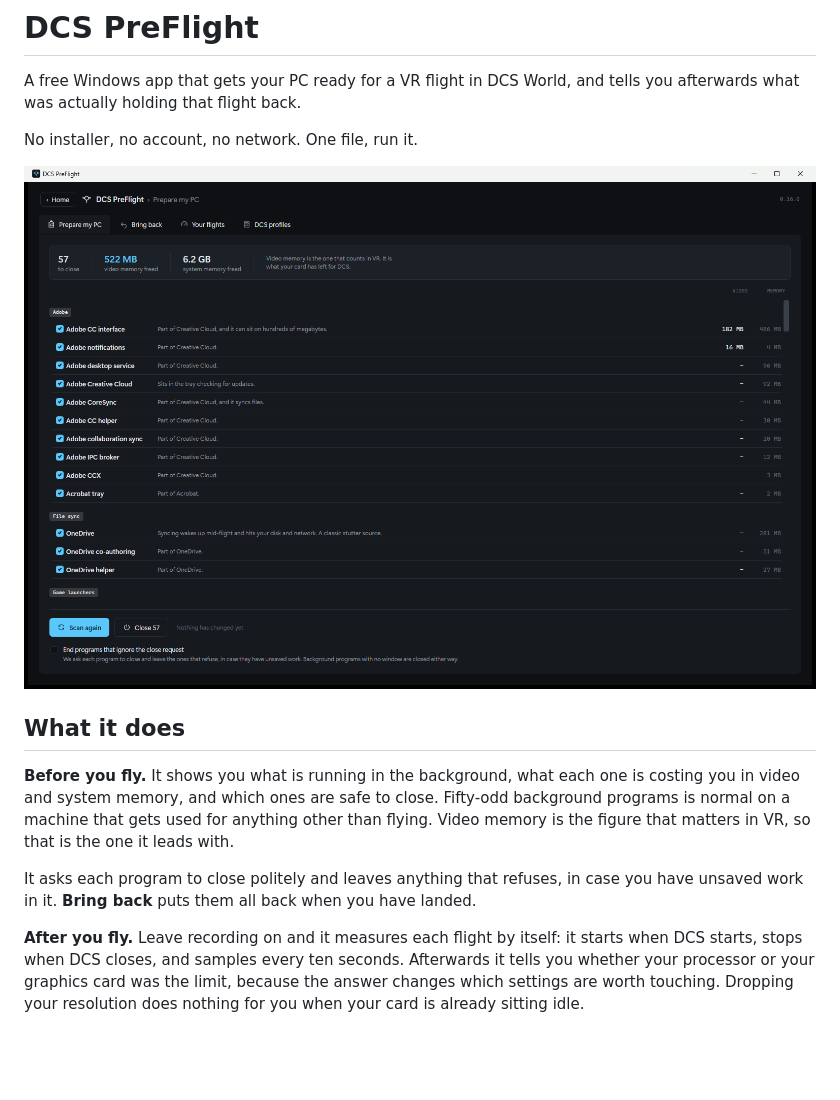
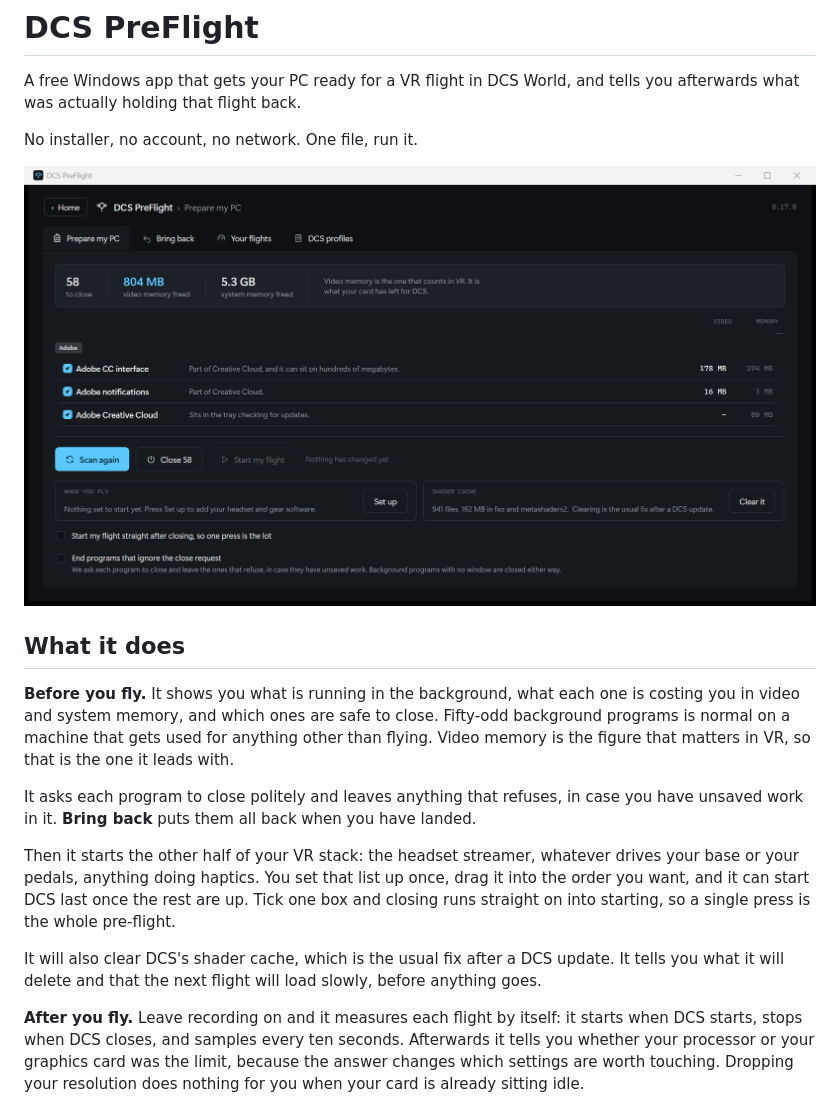
Before and after one commit to SYNTAX-DCS/DCS-PreFlight, a Markdown page: README.md, the part around one of its changes. GitHub-like rendering; pictures changed too: docs/prepare.png; blank space fills up the shorter version.

Commit message:
0.17.0: finding DCS when Saved Games has moved, starting your VR stack, clearing the shader cache

```diff
--- a/README.md
+++ b/README.md
@@ -16,6 +16,14 @@ is the figure that matters in VR, so that is the one it leads with.
 
 It asks each program to close politely and leaves anything that refuses, in case you have
 unsaved work in it. **Bring back** puts them all back when you have landed.
+
+Then it starts the other half of your VR stack: the headset streamer, whatever drives your
+base or your pedals, anything doing haptics. You set that list up once, drag it into the
+order you want, and it can start DCS last once the rest are up. Tick one box and closing runs
+straight on into starting, so a single press is the whole pre-flight.
+
+It will also clear DCS's shader cache, which is the usual fix after a DCS update. It tells
+you what it will delete and that the next flight will load slowly, before anything goes.
 
 **After you fly.** Leave recording on and it measures each flight by itself: it starts when
 DCS starts, stops when DCS closes, and samples every ten seconds. Afterwards it tells you
```
Also changed, not shown: other parts of README.md (+14 -4 lines).
